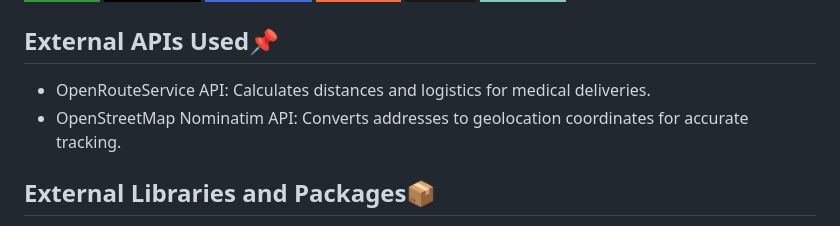
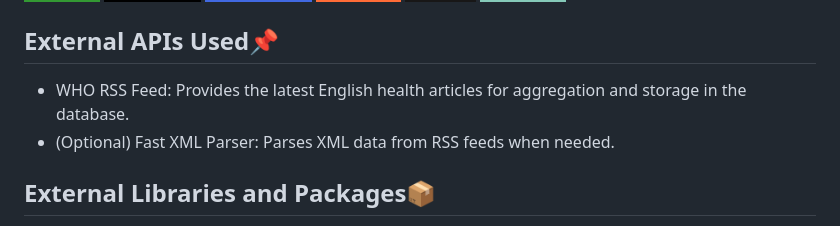
Before and after one commit to danahamdanx/HealthPal, a Markdown page: README.md, the part around the change. GitHub-like rendering; badges without logos.

Commit message:
external api documantation

```diff
--- a/README.md
+++ b/README.md
@@ -109,8 +109,8 @@ Your all-in-one platform for healthcare management, connecting patients, doctors
 
 ## External APIs Used📌
 
-- OpenRouteService API: Calculates distances and logistics for medical deliveries.
-- OpenStreetMap Nominatim API: Converts addresses to geolocation coordinates for accurate tracking.
+- WHO RSS Feed: Provides the latest English health articles for aggregation and storage in the database.
+- (Optional) Fast XML Parser: Parses XML data from RSS feeds when needed.
 
 ## External Libraries and Packages📦
 
```
